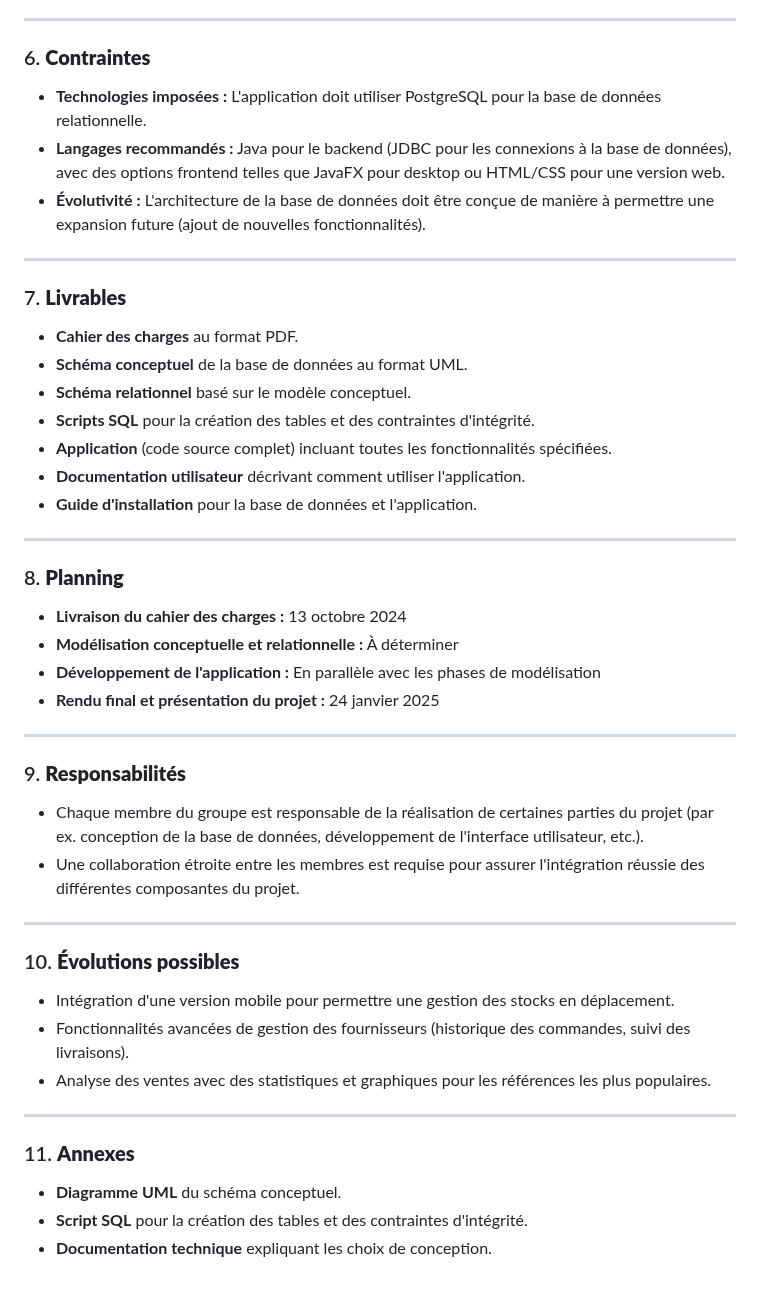
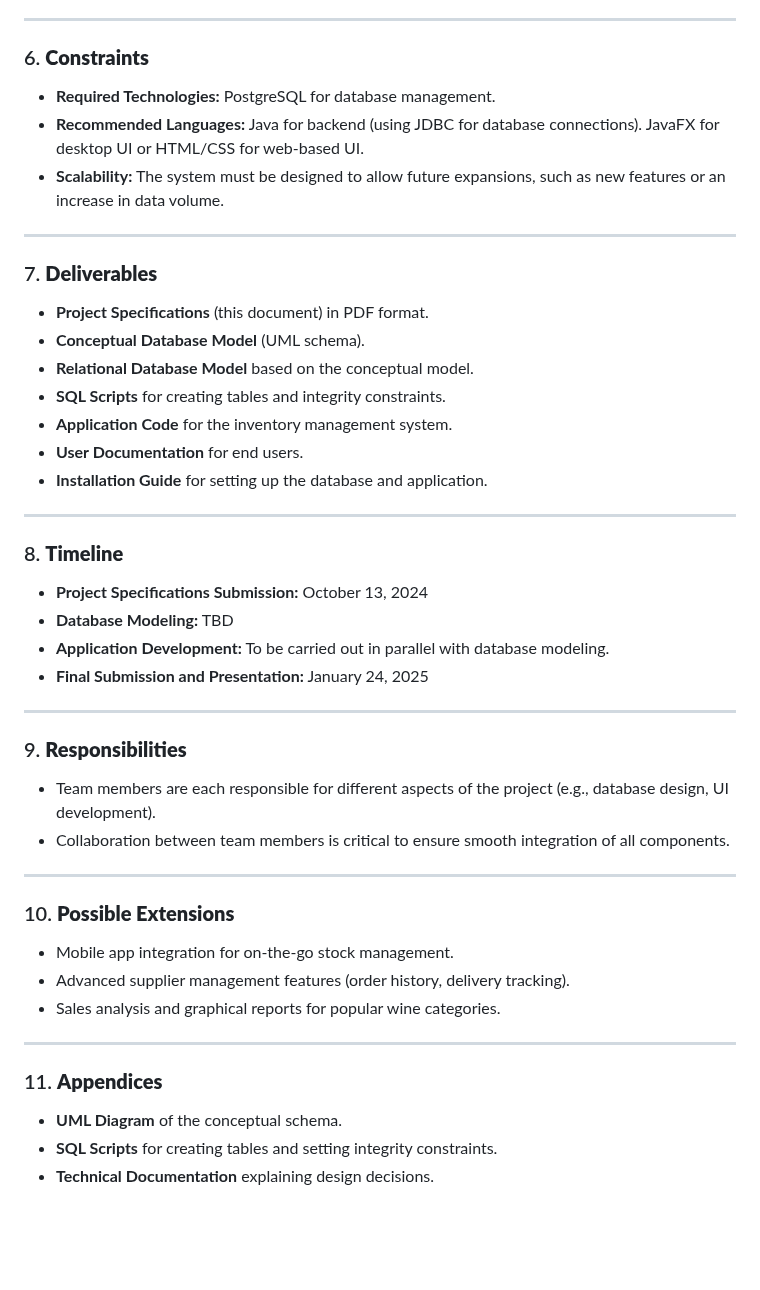
Before and after one commit to La-Kirby-Team/BDR-Project, a Markdown page: CdC.md, the part around one of its changes. GitHub-like rendering; blank space fills up the shorter version.

```diff
--- a/CdC.md
+++ b/CdC.md
@@ -46,46 +43,46 @@ Les principales fonctionnalités de l'application incluent :
 
 ---
 
-### 6. **Contraintes**
-- **Technologies imposées :** L'application doit utiliser PostgreSQL pour la base de données relationnelle.
-- **Langages recommandés :** Java pour le backend (JDBC pour les connexions à la base de données), avec des options frontend telles que JavaFX pour desktop ou HTML/CSS pour une version web.
-- **Évolutivité :** L'architecture de la base de données doit être conçue de manière à permettre une expansion future (ajout de nouvelles fonctionnalités).
+### 6. **Constraints**
+- **Required Technologies:** PostgreSQL for database management.
+- **Recommended Languages:** Java for backend (using JDBC for database connections). JavaFX for desktop UI or HTML/CSS for web-based UI.
+- **Scalability:** The system must be designed to allow future expansions, such as new features or an increase in data volume.
 
 ---
 
-### 7. **Livrables**
-- **Cahier des charges** au format PDF.
-- **Schéma conceptuel** de la base de données au format UML.
-- **Schéma relationnel** basé sur le modèle conceptuel.
-- **Scripts SQL** pour la création des tables et des contraintes d'intégrité.
-- **Application** (code source complet) incluant toutes les fonctionnalités spécifiées.
-- **Documentation utilisateur** décrivant comment utiliser l'application.
-- **Guide d'installation** pour la base de données et l'application.
+### 7. **Deliverables**
+- **Project Specifications** (this document) in PDF format.
+- **Conceptual Database Model** (UML schema).
+- **Relational Database Model** based on the conceptual model.
+- **SQL Scripts** for creating tables and integrity constraints.
+- **Application Code** for the inventory management system.
+- **User Documentation** for end users.
+- **Installation Guide** for setting up the database and application.
 
 ---
 
-### 8. **Planning**
-- **Livraison du cahier des charges :** 13 octobre 2024
-- **Modélisation conceptuelle et relationnelle :** À déterminer
-- **Développement de l'application :** En parallèle avec les phases de modélisation
-- **Rendu final et présentation du projet :** 24 janvier 2025
+### 8. **Timeline**
+- **Project Specifications Submission:** October 13, 2024
+- **Database Modeling:** TBD
+- **Application Development:** To be carried out in parallel with database modeling.
+- **Final Submission and Presentation:** January 24, 2025
 
 ---
 
-### 9. **Responsabilités**
-- Chaque membre du groupe est responsable de la réalisation de certaines parties du projet (par ex. conception de la base de données, développement de l'interface utilisateur, etc.).
-- Une collaboration étroite entre les membres est requise pour assurer l'intégration réussie des différentes composantes du projet.
+### 9. **Responsibilities**
+- Team members are each responsible for different aspects of the project (e.g., database design, UI development).
+- Collaboration between team members is critical to ensure smooth integration of all components.
 
 ---
 
-### 10. **Évolutions possibles**
-- Intégration d'une version mobile pour permettre une gestion des stocks en déplacement.
-- Fonctionnalités avancées de gestion des fournisseurs (historique des commandes, suivi des livraisons).
-- Analyse des ventes avec des statistiques et graphiques pour les références les plus populaires.
+### 10. **Possible Extensions**
+- Mobile app integration for on-the-go stock management.
+- Advanced supplier management features (order history, delivery tracking).
+- Sales analysis and graphical reports for popular wine categories.
 
 ---
 
-### 11. **Annexes**
-- **Diagramme UML** du schéma conceptuel.
-- **Script SQL** pour la création des tables et des contraintes d'intégrité.
-- **Documentation technique** expliquant les choix de conception.
+### 11. **Appendices**
+- **UML Diagram** of the conceptual schema.
+- **SQL Scripts** for creating tables and setting integrity constraints.
+- **Technical Documentation** explaining design decisions.
```
Also changed, not shown: other parts of CdC.md (+29 -32 lines).
